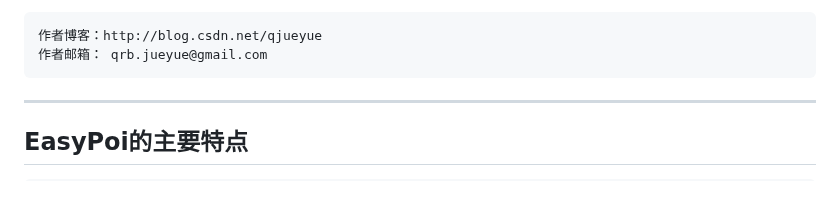
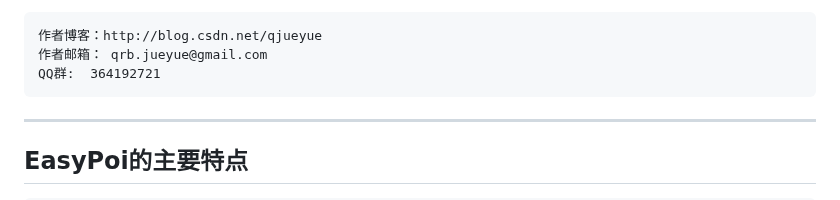
Before and after one commit to lifeiluq9g4d/lifeiluq9g4d, a Markdown page: README.md, the part around the change. Drawn GitHub-style.

Commit message:
新增QQ群信息

```diff
--- a/README.md
+++ b/README.md
@@ -7,6 +7,7 @@ EasyPoi Excel和 Word简易工具类
 
 	作者博客：http://blog.csdn.net/qjueyue
 	作者邮箱： qrb.jueyue@gmail.com
+	QQ群:  364192721
 ---------------------------
 EasyPoi的主要特点
 --------------------------
```
